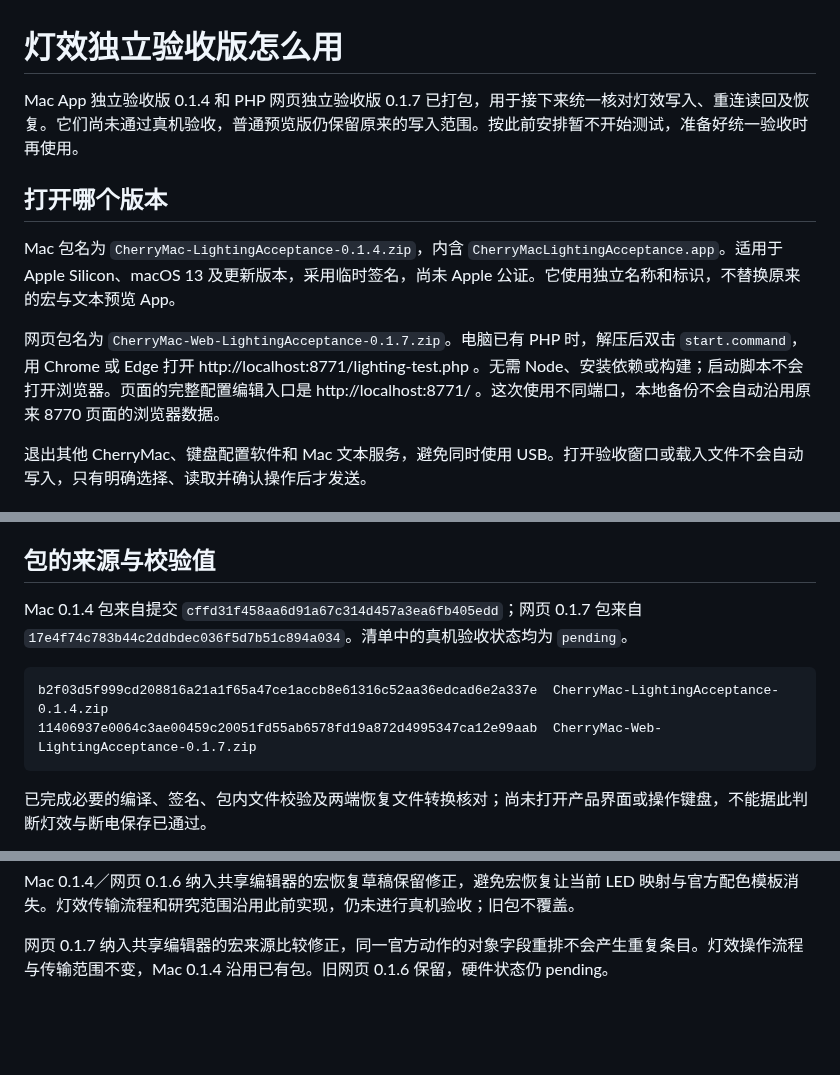
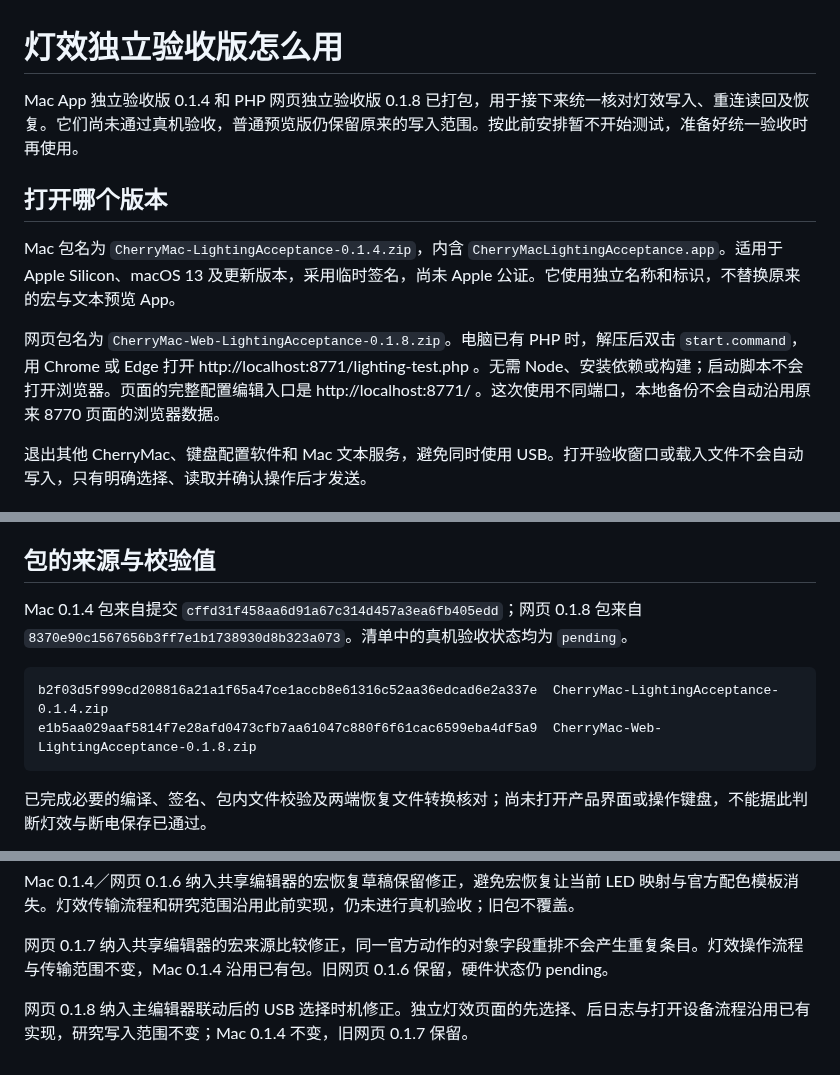
Before and after one commit to 5hux1n/CherryMac, a Markdown page: docs/灯效独立验收版.md, 3 parts joined by grey strips. Drawn GitHub-style; blank space fills up the shorter version.

````diff
--- a/docs/灯效独立验收版.md
+++ b/docs/灯效独立验收版.md
@@ -1,12 +1,12 @@
 # 灯效独立验收版怎么用
 
-Mac App 独立验收版 0.1.4 和 PHP 网页独立验收版 0.1.7 已打包，用于接下来统一核对灯效写入、重连读回及恢复。它们尚未通过真机验收，普通预览版仍保留原来的写入范围。按此前安排暂不开始测试，准备好统一验收时再使用。
+Mac App 独立验收版 0.1.4 和 PHP 网页独立验收版 0.1.8 已打包，用于接下来统一核对灯效写入、重连读回及恢复。它们尚未通过真机验收，普通预览版仍保留原来的写入范围。按此前安排暂不开始测试，准备好统一验收时再使用。
 
 ## 打开哪个版本
 
 Mac 包名为 `CherryMac-LightingAcceptance-0.1.4.zip`，内含 `CherryMacLightingAcceptance.app`。适用于 Apple Silicon、macOS 13 及更新版本，采用临时签名，尚未 Apple 公证。它使用独立名称和标识，不替换原来的宏与文本预览 App。
 
-网页包名为 `CherryMac-Web-LightingAcceptance-0.1.7.zip`。电脑已有 PHP 时，解压后双击 `start.command`，用 Chrome 或 Edge 打开 http://localhost:8771/lighting-test.php 。无需 Node、安装依赖或构建；启动脚本不会打开浏览器。页面的完整配置编辑入口是 http://localhost:8771/ 。这次使用不同端口，本地备份不会自动沿用原来 8770 页面的浏览器数据。
+网页包名为 `CherryMac-Web-LightingAcceptance-0.1.8.zip`。电脑已有 PHP 时，解压后双击 `start.command`，用 Chrome 或 Edge 打开 http://localhost:8771/lighting-test.php 。无需 Node、安装依赖或构建；启动脚本不会打开浏览器。页面的完整配置编辑入口是 http://localhost:8771/ 。这次使用不同端口，本地备份不会自动沿用原来 8770 页面的浏览器数据。
 
 退出其他 CherryMac、键盘配置软件和 Mac 文本服务，避免同时使用 USB。打开验收窗口或载入文件不会自动写入，只有明确选择、读取并确认操作后才发送。
 
@@ -37,11 +37,11 @@ Mac 点击“打开本轮资料”，里面包含完整备份、读取快照、
 
 ## 包的来源与校验值
 
-Mac 0.1.4 包来自提交 `cffd31f458aa6d91a67c314d457a3ea6fb405edd`；网页 0.1.7 包来自 `17e4f74c783b44c2ddbdec036f5d7b51c894a034`。清单中的真机验收状态均为 `pending`。
+Mac 0.1.4 包来自提交 `cffd31f458aa6d91a67c314d457a3ea6fb405edd`；网页 0.1.8 包来自 `8370e90c1567656b3ff7e1b1738930d8b323a073`。清单中的真机验收状态均为 `pending`。
 
 ```text
 b2f03d5f999cd208816a21a1f65a47ce1accb8e61316c52aa36edcad6e2a337e  CherryMac-LightingAcceptance-0.1.4.zip
-11406937e0064c3ae00459c20051fd55ab6578fd19a872d4995347ca12e99aab  CherryMac-Web-LightingAcceptance-0.1.7.zip
+e1b5aa029aaf5814f7e28afd0473cfb7aa61047c880f6f61cac6599eba4df5a9  CherryMac-Web-LightingAcceptance-0.1.8.zip
 ```
 
 已完成必要的编译、签名、包内文件校验及两端恢复文件转换核对；尚未打开产品界面或操作键盘，不能据此判断灯效与断电保存已通过。
@@ -95,3 +95,6 @@ Mac 0.1.4／网页 0.1.6 纳入共享编辑器的宏恢复草稿保留修正，
 
 
 网页 0.1.7 纳入共享编辑器的宏来源比较修正，同一官方动作的对象字段重排不会产生重复条目。灯效操作流程与传输范围不变，Mac 0.1.4 沿用已有包。旧网页 0.1.6 保留，硬件状态仍 pending。
+
+
+网页 0.1.8 纳入主编辑器联动后的 USB 选择时机修正。独立灯效页面的先选择、后日志与打开设备流程沿用已有实现，研究写入范围不变；Mac 0.1.4 不变，旧网页 0.1.7 保留。
````
Also changed, not shown: docs/宏产品预览.md (+6 -3 lines), docs/移植验收目标.md (+7 -0 lines).
